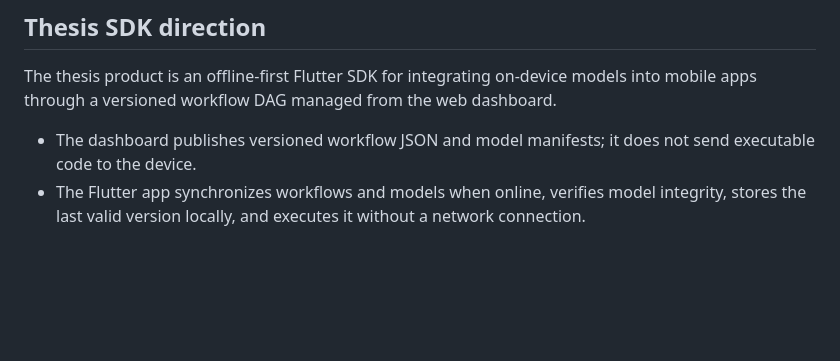
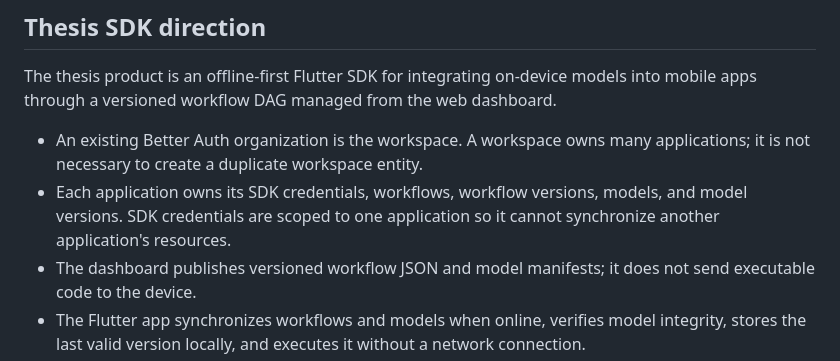
Before and after one commit to ayni-tesis/ayni_sdk_monorepo, a Markdown page: AGENTS.md, the part around the change. Drawn GitHub-style; blank space fills up the shorter version.

Commit message:
docs: enhance AGENTS.md with details on workspace and application ownership, clarifying SDK credentials and resource synchronization.

```diff
--- a/AGENTS.md
+++ b/AGENTS.md
@@ -67,6 +67,11 @@ The thesis product is an offline-first Flutter SDK for integrating on-device
 models into mobile apps through a versioned workflow DAG managed from the web
 dashboard.
 
+- An existing Better Auth organization is the workspace. A workspace owns many
+  applications; it is not necessary to create a duplicate workspace entity.
+- Each application owns its SDK credentials, workflows, workflow versions,
+  models, and model versions. SDK credentials are scoped to one application so
+  it cannot synchronize another application's resources.
 - The dashboard publishes versioned workflow JSON and model manifests; it does
   not send executable code to the device.
 - The Flutter app synchronizes workflows and models when online, verifies model
```
